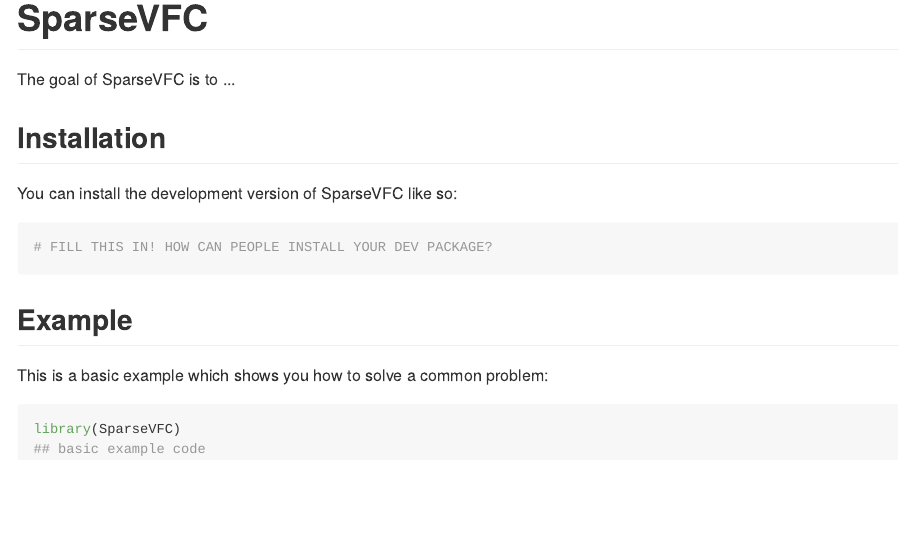
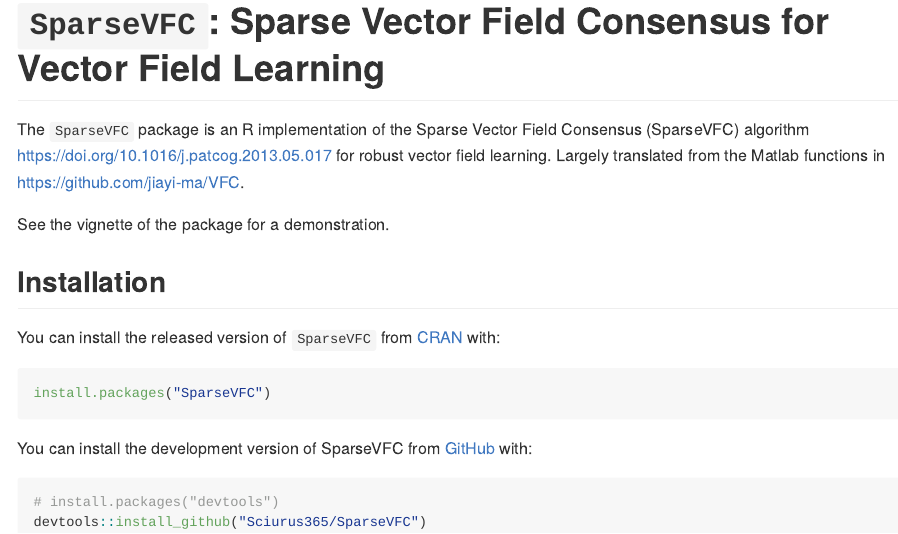
Before and after one commit to Sciurus365/SparseVFC, an R Markdown document (README.Rmd): the page in a window 1100 px wide, from its top. The pictures show the output file README.md that the author committed with the source, drawn offline in the style of GitHub; badge pictures from the web are left out.

Commit message:
some documentations

````diff
--- a/README.Rmd
+++ b/README.Rmd
@@ -13,30 +13,28 @@
 )
 ```
 
-# SparseVFC
+# `SparseVFC`: Sparse Vector Field Consensus for Vector Field Learning
 
 <!-- badges: start -->
+[![CRAN_Status_Badge](https://www.r-pkg.org/badges/version/SparseVFC)](https://cran.r-project.org/package=SparseVFC)
+[![](https://cranlogs.r-pkg.org/badges/SparseVFC)](https://cran.r-project.org/package=SparseVFC)
 <!-- badges: end -->
 
-The goal of SparseVFC is to ...
+The `SparseVFC` package is an R implementation of the Sparse Vector Field Consensus (SparseVFC) algorithm <https://doi.org/10.1016/j.patcog.2013.05.017> for robust vector field learning. Largely translated from the Matlab functions in <https://github.com/jiayi-ma/VFC>.
+
+See the vignette of the package for a demonstration.
 
 ## Installation
 
-You can install the development version of SparseVFC like so:
+You can install the released version of `SparseVFC` from [CRAN](https://cran.r-project.org/) with:
+
+```r
+install.packages("SparseVFC")
+```
+
+You can install the development version of SparseVFC from [GitHub](https://github.com/) with:
 
 ``` r
-# FILL THIS IN! HOW CAN PEOPLE INSTALL YOUR DEV PACKAGE?
+# install.packages("devtools")
+devtools::install_github("Sciurus365/SparseVFC")
 ```
-
-## Example
-
-This is a basic example which shows you how to solve a common problem:
-
-```{r example}
-library(SparseVFC)
-## basic example code
-```
-
-What is special about using `README.Rmd` instead of just `README.md`? You can include R chunks like so:
-
-```{r cars}
@@ -50,5 +40,0 @@
-```{r pressure, echo = FALSE}
-plot(pressure)
-```
-
-In that case, don't forget to commit and push the resulting figure files, so they display on GitHub and CRAN.
````
Also changed, not shown: NEWS.md (added, +3 -0 lines), cran-comments.md (added, +12 -0 lines), vignettes/demo.Rmd (renamed from vignettes/articles/demo.Rmd, +5 -0 lines), README.md, README.Rmd (7 more changed lines), 3 other files.
